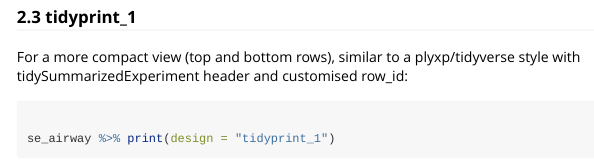
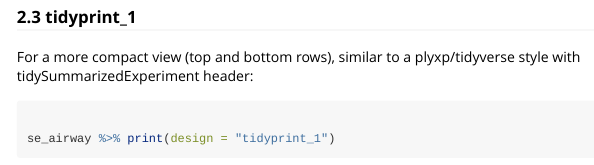
Before and after one commit to tidyomics/tidyprint, an R Markdown document (vignettes/Introduction.Rmd): the page in a window 1100 px wide, from 1410 px down. Rendered offline with R 4.5, knitr and Pandoc, with nearby package versions; some code elsewhere in the file could not run offline; long lines of code are wrapped; badge pictures from the web are left out.

Commit message:
update README

````diff
--- a/vignettes/Introduction.Rmd
+++ b/vignettes/Introduction.Rmd
@@ -124,7 +124,7 @@ se_airway %>% print(design = "SummarizedExperiment")
 
 ### 2.3 **tidyprint_1**
 
-For a more compact view (top and bottom rows), similar to a plyxp/tidyverse style with tidySummarizedExperiment header and customised row_id:
+For a more compact view (top and bottom rows), similar to a plyxp/tidyverse style with tidySummarizedExperiment header:
 
 ```{r}
 
````
Also changed, not shown: README.md, 1 other file.
